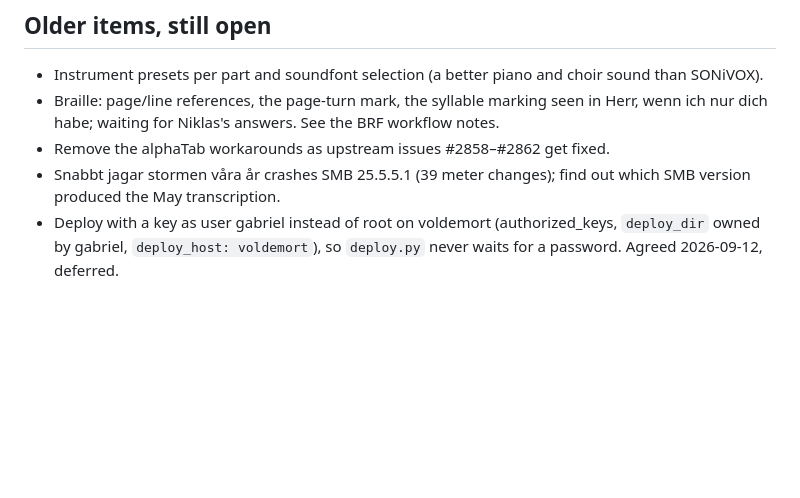
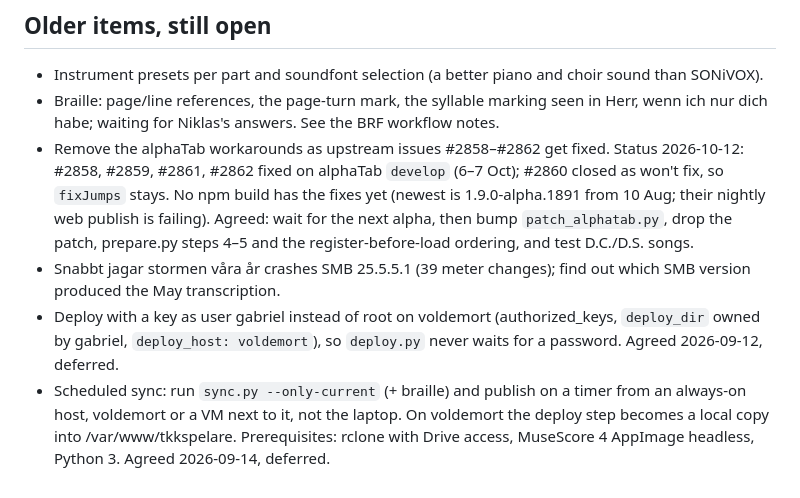
Before and after one commit to gabbe/tkkspelare, a Markdown page: BACKLOG.md, the part around the change. Rendered like a GitHub page; blank space fills up the shorter version.

Commit message:
Backlog: scheduled sync, alphaTab upstream fix status
Co-Authored-By: Claude Opus 5.5 <noreply@anthropic.com>

```diff
--- a/BACKLOG.md
+++ b/BACKLOG.md
@@ -140,8 +140,18 @@ song, then first entry.
   seen in Herr, wenn ich nur dich habe; waiting for Niklas's answers. See
   the BRF workflow notes.
 - Remove the alphaTab workarounds as upstream issues #2858–#2862 get fixed.
+  Status 2026-10-12: #2858, #2859, #2861, #2862 fixed on alphaTab `develop`
+  (6–7 Oct); #2860 closed as won't fix, so `fixJumps` stays. No npm build has
+  the fixes yet (newest is 1.9.0-alpha.1891 from 10 Aug; their nightly web
+  publish is failing). Agreed: wait for the next alpha, then bump
+  `patch_alphatab.py`, drop the patch, prepare.py steps 4–5 and the
+  register-before-load ordering, and test D.C./D.S. songs.
 - Snabbt jagar stormen våra år crashes SMB 25.5.5.1 (39 meter changes); find
   out which SMB version produced the May transcription.
 - Deploy with a key as user gabriel instead of root on voldemort (authorized_keys,
   `deploy_dir` owned by gabriel, `deploy_host: voldemort`), so `deploy.py` never
   waits for a password. Agreed 2026-09-12, deferred.
+- Scheduled sync: run `sync.py --only-current` (+ braille) and publish on a timer from an
+  always-on host, voldemort or a VM next to it, not the laptop. On voldemort the deploy step
+  becomes a local copy into /var/www/tkkspelare. Prerequisites: rclone with Drive access,
+  MuseScore 4 AppImage headless, Python 3. Agreed 2026-09-14, deferred.
```
